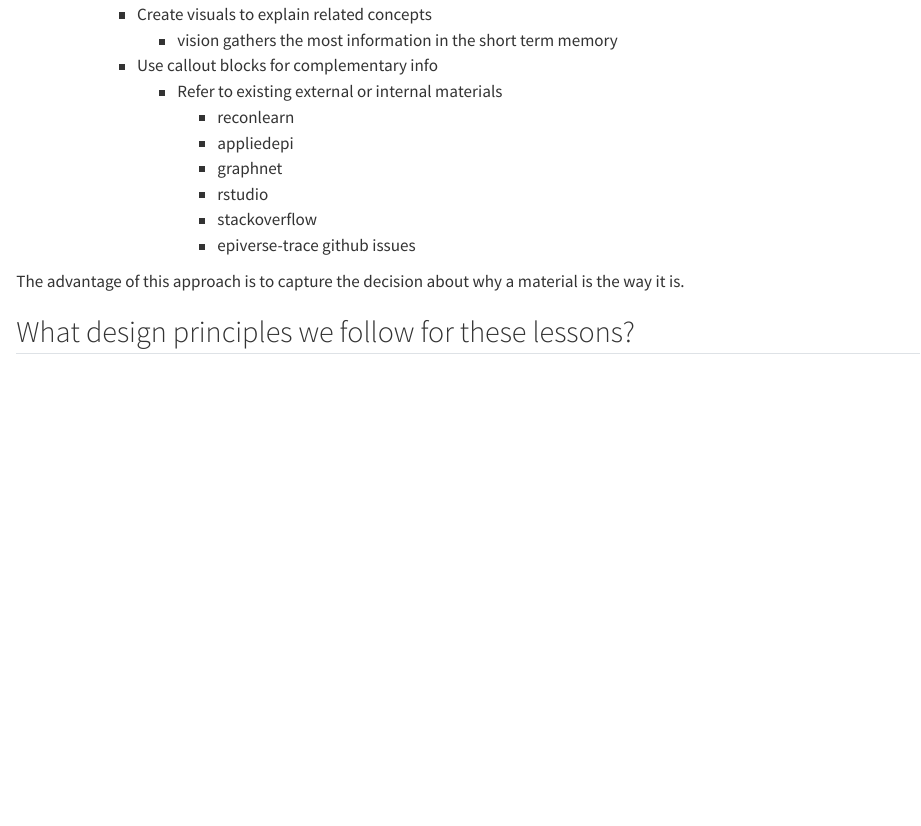
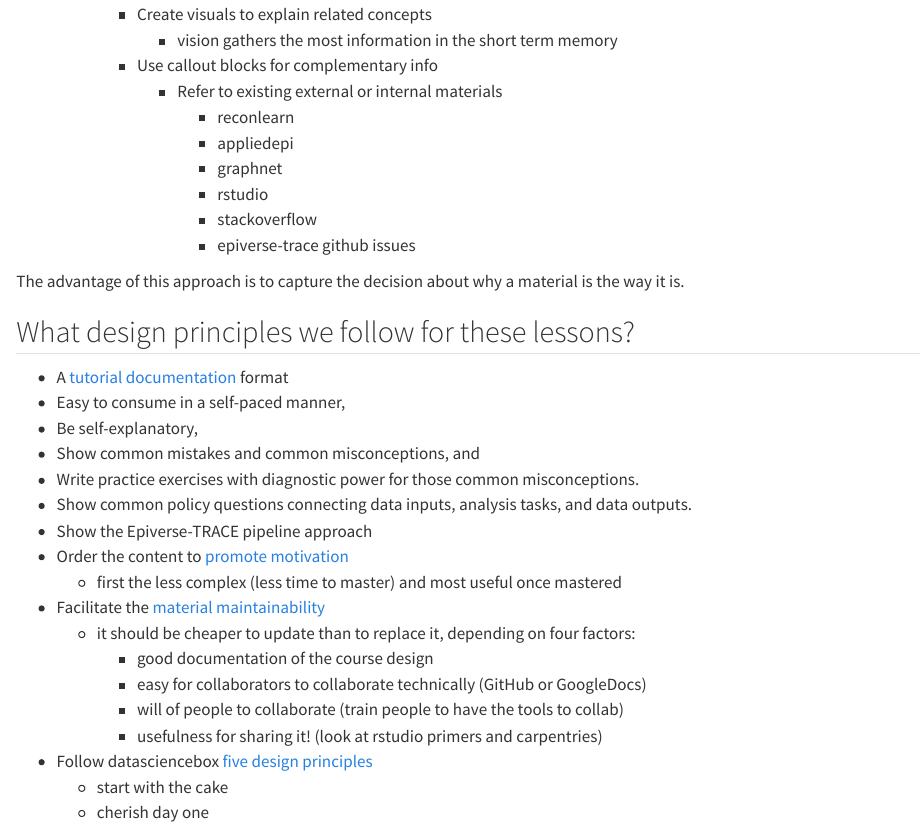
Before and after one commit to epiverse-trace/lessons, a Quarto document (about.qmd): the page in a window 1100 px wide, from 690 px down. Rendered offline with R 4.5, knitr and Pandoc in place of Quarto, with nearby package versions.

Commit message:
add divio documentation reference

```diff
--- a/about.qmd
+++ b/about.qmd
@@ -43,6 +43,7 @@ The advantage of this approach is to capture the decision about why a material i
 
 ## What design principles we follow for these lessons?
 
+- A [tutorial documentation](https://documentation.divio.com/tutorials/) format
 - Easy to consume in a self-paced manner,
 - Be self-explanatory,
 - Show common mistakes and common misconceptions, and
```
